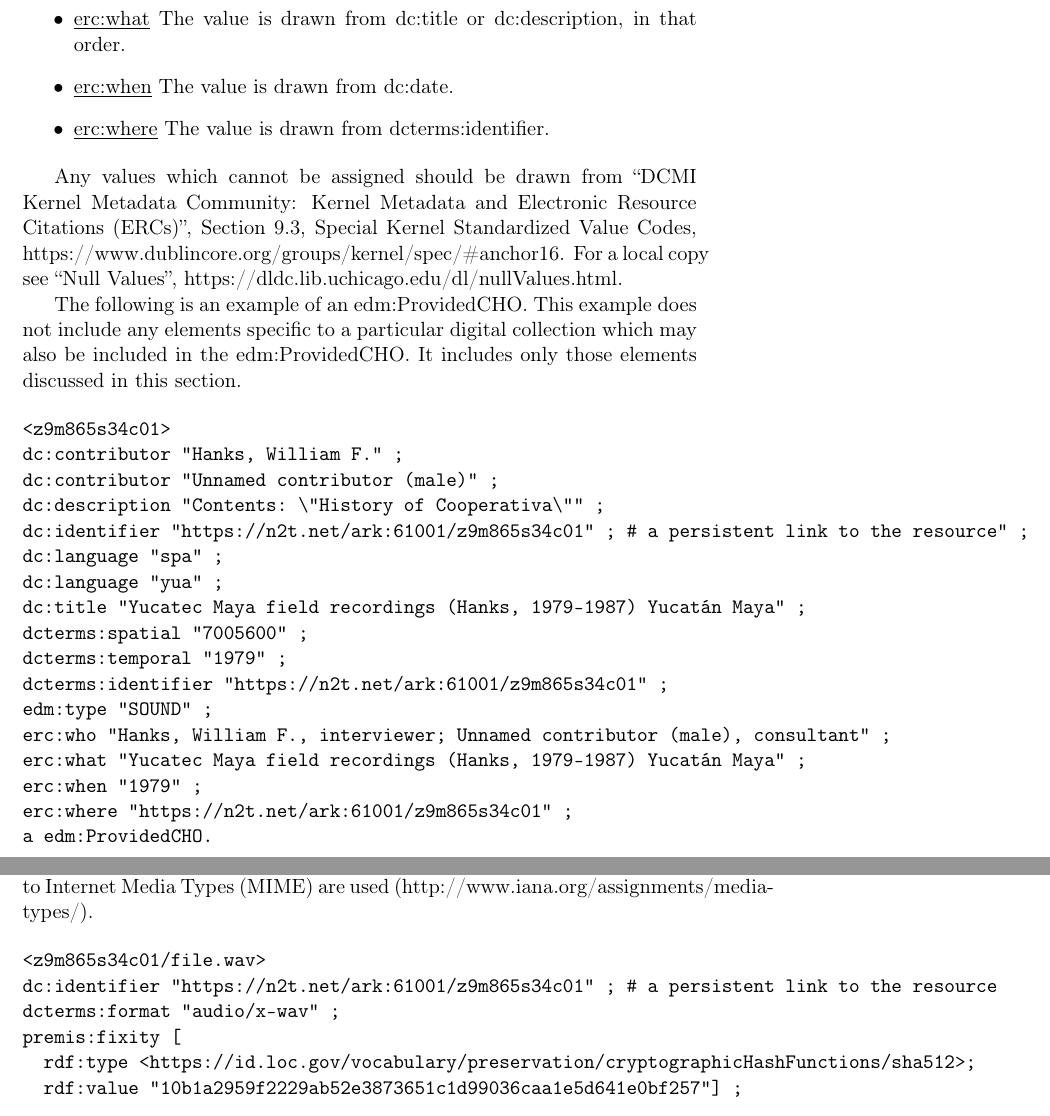
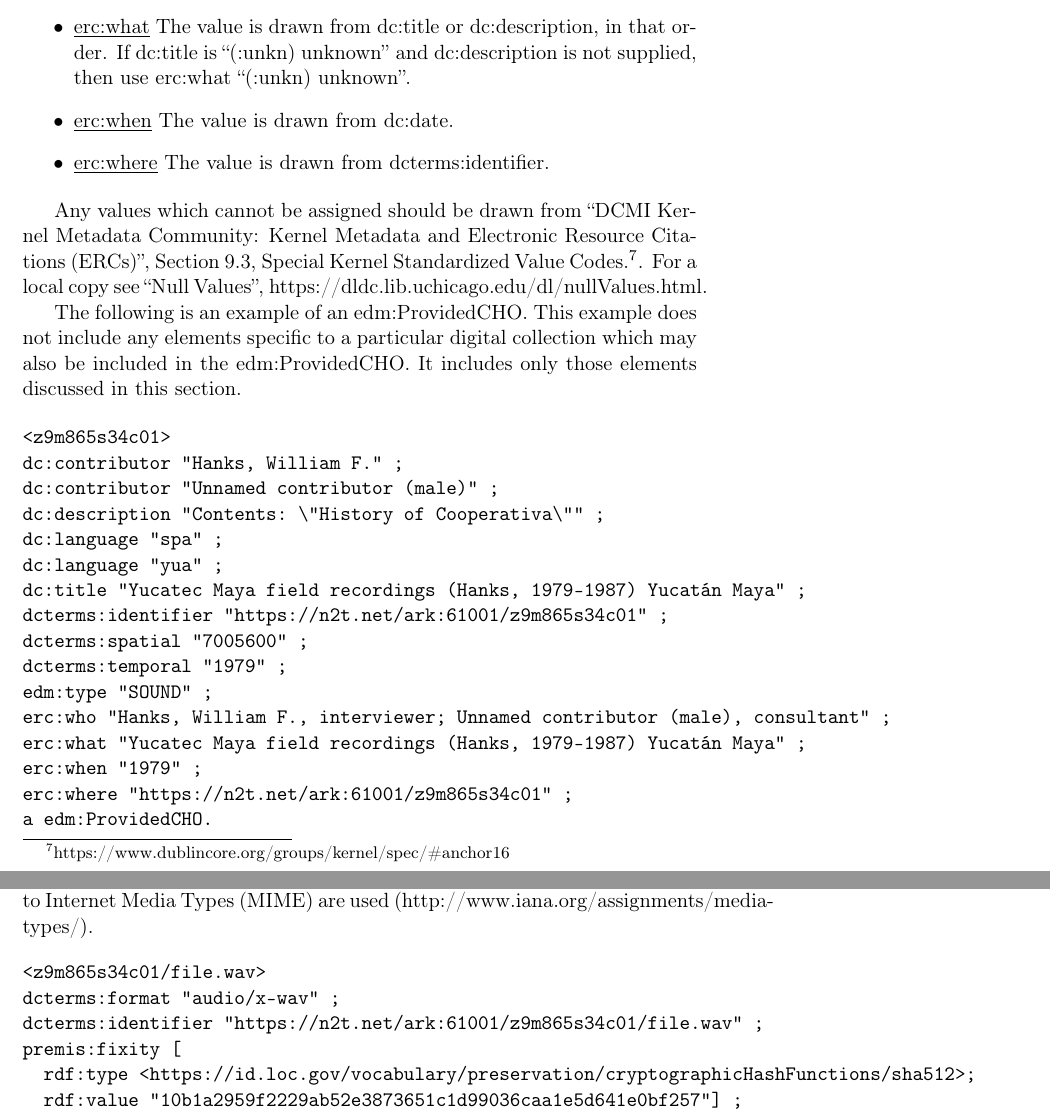
Before and after one commit to uchicago-library/ldr_documentation, a LaTeX document (template.tex): two parts of pages 5 and 6 of 10, joined at a grey line, cut so that both start at the same text. The pictures show the PDF file template.pdf that the author committed with the source.

Commit message:
Add files via upload

```diff
--- a/template.tex
+++ b/template.tex
@@ -165,20 +165,20 @@ In addition to what is specified above, the following are also required by local
 \begin{itemize}
   \item \underline{dcterms:identifier}. String-literal values for locally-created ARK identifiers are used, e.g., "https://n2t.net/ark:61001/z9m865s34c01/website" (\underline{dc:identifier} may be used for any original identifiers occurring in provided metadata).
 
-  \item \underline{dc:date}. String-literal values conforming to ISO 8601 or the Extended Date/Time Format Specification (EDTF) (https://www.loc.gov/standards/datetime/) are used in that order.
+  \item \underline{dc:date}. String-literal values conforming to ISO 8601 or the Extended Date/Time Format Specification (EDTF)\footnote{https://www.loc.gov/standards/datetime/} are used in that order.
 
 \end{itemize}
 
-For the following, see ``DCMI Kernel Metadata Community: Kernel Metadata and Electronic Resource Citations (ERCs)'', Section 3, Kernel Stories, https://www.dublincore.org/groups/kernel/spec/\#anchor3. They will support responses to queries about the metadata when the appropriate syntax is provided to an ARK resolver: ``ARK resolvers must support the `?info' inflection for requesting metadata.'' (https://datatracker.ietf.org/doc/html/draft-kunze-ark-28\#section-1.2. See further in that document for the ?info inflection and the use of Electronic Resource Citations [ERCs].)
+For the following, see ``DCMI Kernel Metadata Community: Kernel Metadata and Electronic Resource Citations (ERCs)'', Section 3, Kernel Stories.\footnote{https://www.dublincore.org/groups/kernel/spec/\#anchor3} They will support responses to queries about the metadata when the appropriate syntax is provided to an ARK resolver: ``ARK resolvers must support the `?info' inflection for requesting metadata.''\footnote{https://datatracker.ietf.org/doc/html/draft-kunze-ark-28\#section-1.2} See further in that document for the ?info inflection and the use of Electronic Resource Citations [ERCs].)
 
 \begin{itemize}
-\item \underline{erc:who} The value is drawn from dc[terms]:creator, dc[terms]:contributor, or dc[terms]:publisher, in that order. If none of those have values, then use \underline{erc:who ``(:unkn) unknown''}.
-\item \underline{erc:what} The value is drawn from dc:title or dc:description, in that order.
+\item \underline{erc:who} The value is drawn from dc[terms]:creator, dc[terms]:contributor, or dc[terms]:publisher, in that order. If none of those have values, then use erc:who ``(:unkn) unknown''.
+\item \underline{erc:what} The value is drawn from dc:title or dc:description, in that order. If dc:title is ``(:unkn) unknown'' and dc:description is not supplied, then use erc:what ``(:unkn) unknown''.
 \item \underline{erc:when} The value is drawn from dc:date.
 \item \underline{erc:where} The value is drawn from dcterms:identifier.
 \end{itemize}
 
-Any values which cannot be assigned should be drawn from ``DCMI Kernel Metadata Community: Kernel Metadata and Electronic Resource Citations (ERCs)'', Section 9.3, Special Kernel Standardized Value Codes, https://www.dublincore.org/groups/kernel/spec/\#anchor16. For a local copy see ``Null Values'', https://dldc.lib.uchicago.edu/dl/nullValues.html.
+Any values which cannot be assigned should be drawn from ``DCMI Kernel Metadata Community: Kernel Metadata and Electronic Resource Citations (ERCs)'', Section 9.3, Special Kernel Standardized Value Codes.\footnote{https://www.dublincore.org/groups/kernel/spec/\#anchor16}. For a local copy see ``Null Values'', https://dldc.lib.uchicago.edu/dl/nullValues.html.
 
 The following is an example of an edm:ProvidedCHO. This example does not include any elements specific to a particular digital collection which may also be included in the edm:ProvidedCHO. It includes only those elements discussed in this section.
 
@@ -187,13 +187,12 @@ The following is an example of an edm:ProvidedCHO. This example does not include
 dc:contributor "Hanks, William F." ;
 dc:contributor "Unnamed contributor (male)" ;
 dc:description "Contents: \"History of Cooperativa\"" ;
-dc:identifier "https://n2t.net/ark:61001/z9m865s34c01" ; # a persistent link to the resource" ;
 dc:language "spa" ;
 dc:language "yua" ;
 dc:title "Yucatec Maya field recordings (Hanks, 1979-1987) Yucatán Maya" ;
+dcterms:identifier "https://n2t.net/ark:61001/z9m865s34c01" ;
 dcterms:spatial "7005600" ;
 dcterms:temporal "1979" ;
-dcterms:identifier "https://n2t.net/ark:61001/z9m865s34c01" ;
 edm:type "SOUND" ;
 erc:who "Hanks, William F., interviewer; Unnamed contributor (male), consultant" ;
 erc:what "Yucatec Maya field recordings (Hanks, 1979-1987) Yucatán Maya" ;
@@ -222,8 +221,8 @@ The following are required for an edm:WebResource. The requirements are indicate
 
 \begin{verbatim}
 <z9m865s34c01/file.wav>
-dc:identifier "https://n2t.net/ark:61001/z9m865s34c01" ; # a persistent link to the resource
 dcterms:format "audio/x-wav" ;
+dcterms:identifier "https://n2t.net/ark:61001/z9m865s34c01/file.wav" ;
 premis:fixity [
   rdf:type <https://id.loc.gov/vocabulary/preservation/cryptographicHashFunctions/sha512>;
   rdf:value "10b1a2959f2229ab52e3873651c1d99036caa1e5d641e0bf257"] ;
```
Also changed, not shown: template.pdf, template.tex (12 more changed lines), 1 other file.
